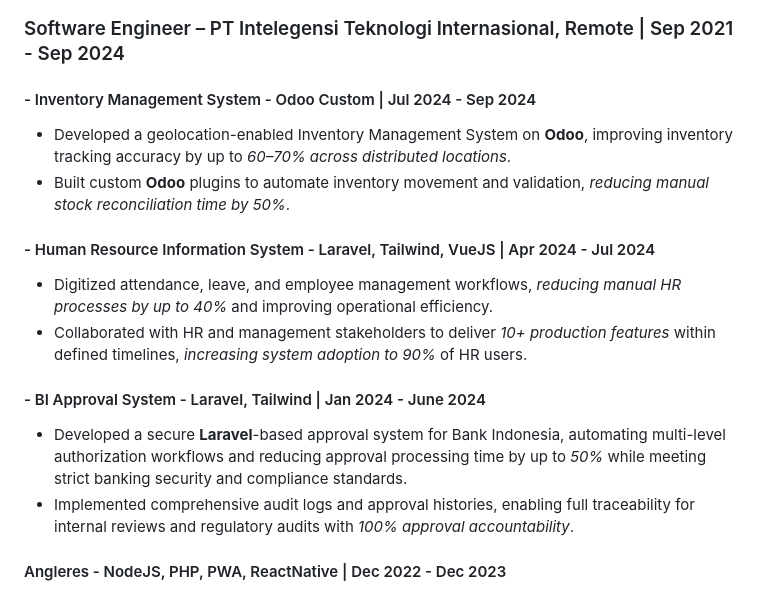
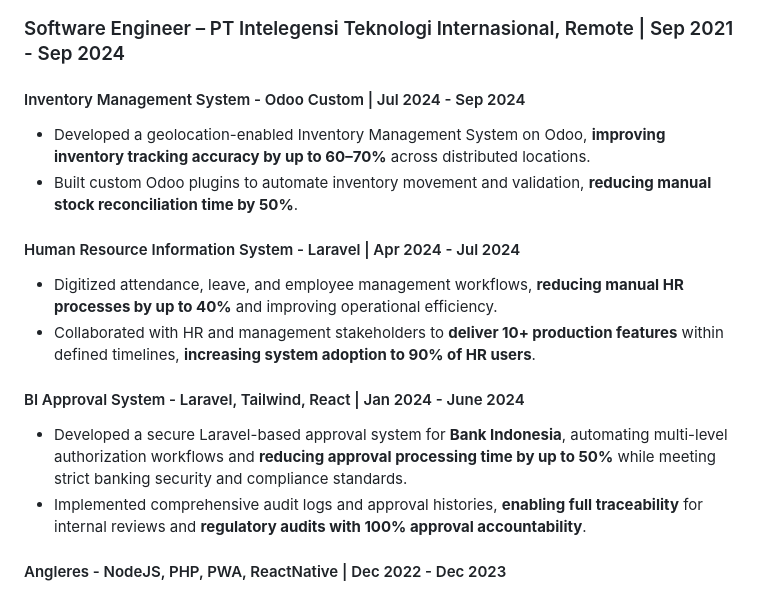
Before and after one commit to faryid/gh-pages, a Markdown page: README.md, the part around the change. Drawn GitHub-style.

Commit message:
Update Software Engineer experience

```diff
--- a/README.md
+++ b/README.md
@@ -13,17 +13,17 @@
 
 ### Software Engineer – PT Intelegensi Teknologi Internasional, Remote | Sep 2021 - Sep 2024
 
-#### - Inventory Management System - Odoo Custom | Jul 2024 - Sep 2024
-- Developed a geolocation-enabled Inventory Management System on **Odoo**, improving inventory tracking accuracy by up to _60–70% across distributed locations_.
-- Built custom **Odoo** plugins to automate inventory movement and validation, _reducing manual stock reconciliation time by 50%_.
+#### Inventory Management System - Odoo Custom | Jul 2024 - Sep 2024
+- Developed a geolocation-enabled Inventory Management System on Odoo, **improving inventory tracking accuracy by up to 60–70%** across distributed locations.
+- Built custom Odoo plugins to automate inventory movement and validation, **reducing manual stock reconciliation time by 50%**.
 
-#### - Human Resource Information System - Laravel, Tailwind, VueJS | Apr 2024 - Jul 2024
-- Digitized attendance, leave, and employee management workflows, _reducing manual HR processes by up to 40%_ and improving operational efficiency.
-- Collaborated with HR and management stakeholders to deliver _10+ production features_ within defined timelines, _increasing system adoption to 90%_ of HR users.
+#### Human Resource Information System - Laravel | Apr 2024 - Jul 2024
+- Digitized attendance, leave, and employee management workflows, **reducing manual HR processes by up to 40%** and improving operational efficiency.
+- Collaborated with HR and management stakeholders to **deliver 10+ production features** within defined timelines, **increasing system adoption to 90% of HR users**.
 
-#### - BI Approval System - Laravel, Tailwind | Jan 2024 - June 2024
-- Developed a secure **Laravel**-based approval system for Bank Indonesia, automating multi-level authorization workflows and reducing approval processing time by up to _50%_ while meeting strict banking security and compliance standards.
-- Implemented comprehensive audit logs and approval histories, enabling full traceability for internal reviews and regulatory audits with _100% approval accountability_.
+#### BI Approval System - Laravel, Tailwind, React | Jan 2024 - June 2024
+- Developed a secure Laravel-based approval system for **Bank Indonesia**, automating multi-level authorization workflows and **reducing approval processing time by up to 50%** while meeting strict banking security and compliance standards.
+- Implemented comprehensive audit logs and approval histories, **enabling full traceability** for internal reviews and **regulatory audits with 100% approval accountability**.
 
 #### Angleres - NodeJS, PHP, PWA, ReactNative | Dec 2022 - Dec 2023
 - Architected and implemented a comprehensive full-stack fishing e-commerce and community platform using a hybrid backend architecture (**Node.js** and **PHP**) and a cross-platform mobile application built with **React Native**.
```
